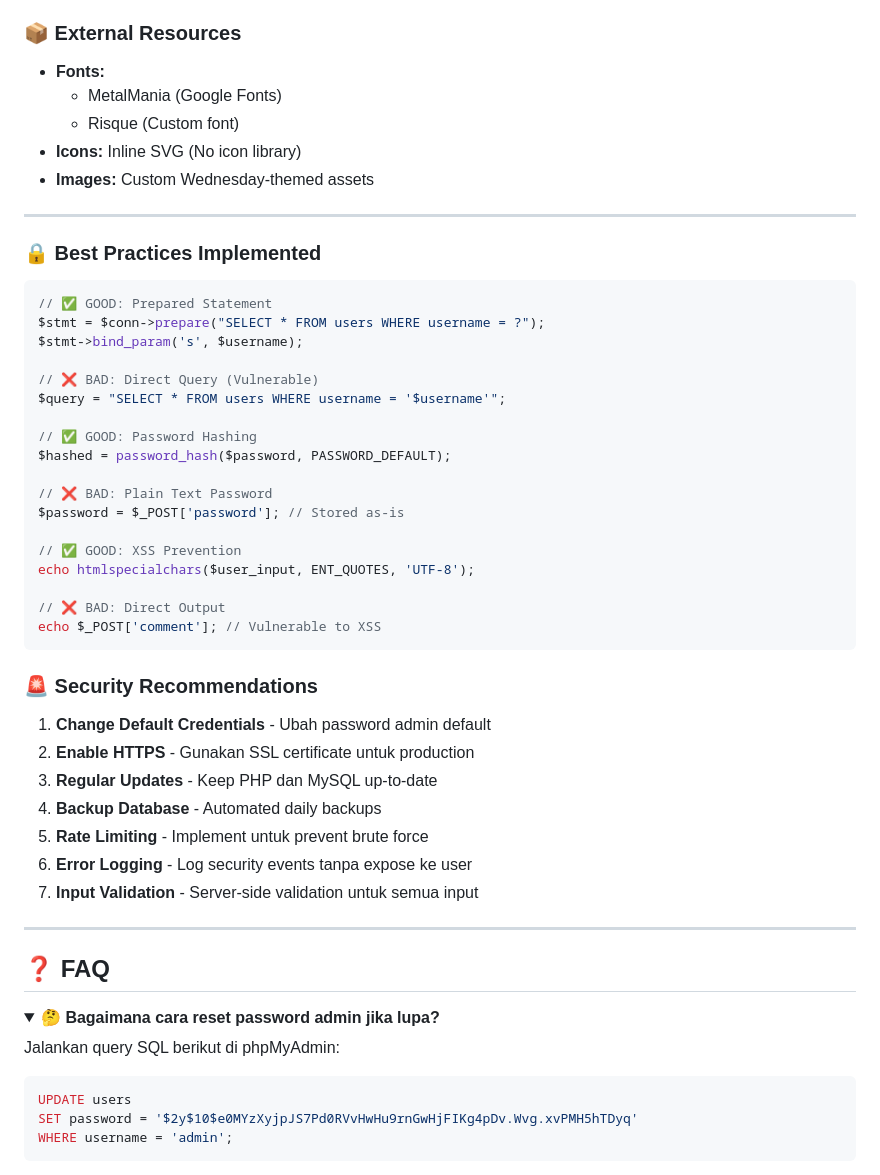
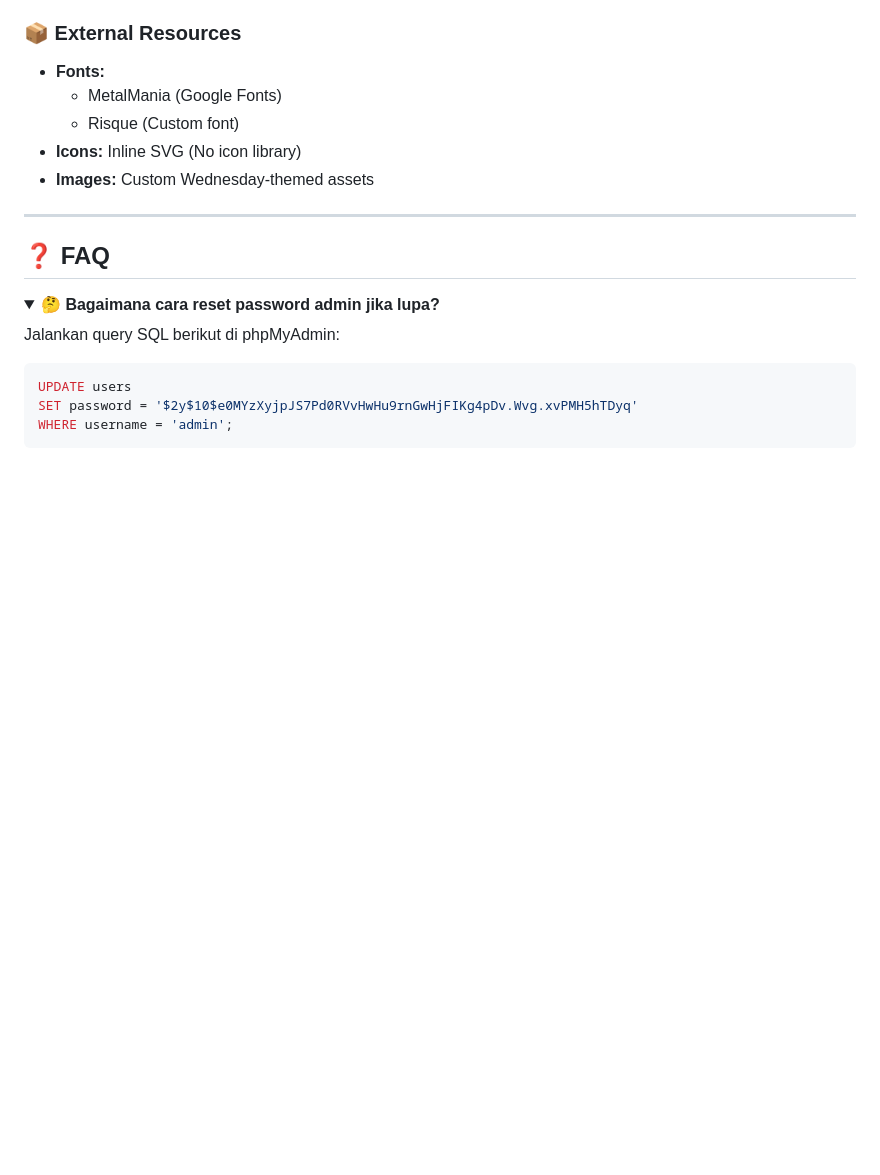
Before and after one commit to adityaalfandy/responsi-kelompok6-wednesday, a Markdown page: README.md, the part around the change. Drawn GitHub-style; folded sections open; blank space fills up the shorter version.

Commit message:
update project

````diff
--- a/README.md
+++ b/README.md
@@ -614,42 +614,6 @@ CREATE TABLE quiz_results (
 
 ---
 
-
-### 🔒 Best Practices Implemented
-
-```php
-// ✅ GOOD: Prepared Statement
-$stmt = $conn->prepare("SELECT * FROM users WHERE username = ?");
-$stmt->bind_param('s', $username);
-
-// ❌ BAD: Direct Query (Vulnerable)
-$query = "SELECT * FROM users WHERE username = '$username'";
-
-// ✅ GOOD: Password Hashing
-$hashed = password_hash($password, PASSWORD_DEFAULT);
-
-// ❌ BAD: Plain Text Password
-$password = $_POST['password']; // Stored as-is
-
-// ✅ GOOD: XSS Prevention
-echo htmlspecialchars($user_input, ENT_QUOTES, 'UTF-8');
-
-// ❌ BAD: Direct Output
-echo $_POST['comment']; // Vulnerable to XSS
-```
-
-### 🚨 Security Recommendations
-
-1. **Change Default Credentials** - Ubah password admin default
-2. **Enable HTTPS** - Gunakan SSL certificate untuk production
-3. **Regular Updates** - Keep PHP dan MySQL up-to-date
-4. **Backup Database** - Automated daily backups
-5. **Rate Limiting** - Implement untuk prevent brute force
-6. **Error Logging** - Log security events tanpa expose ke user
-7. **Input Validation** - Server-side validation untuk semua input
-
----
-
 ## ❓ FAQ
 
 <details>
````
